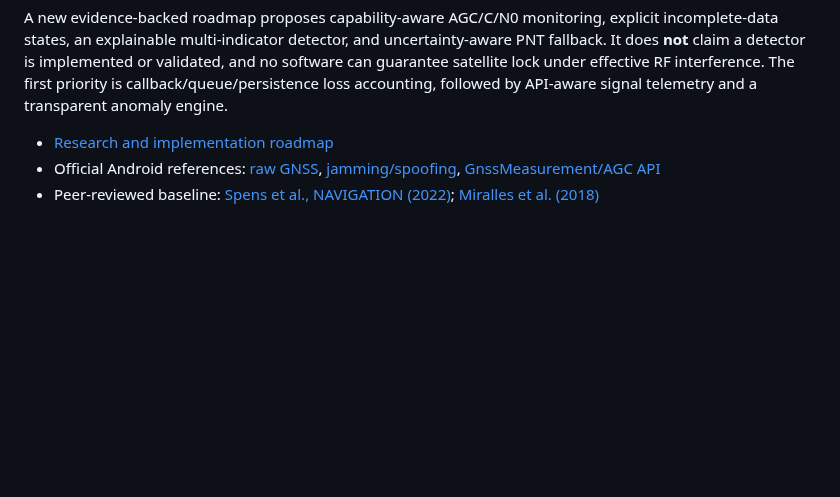
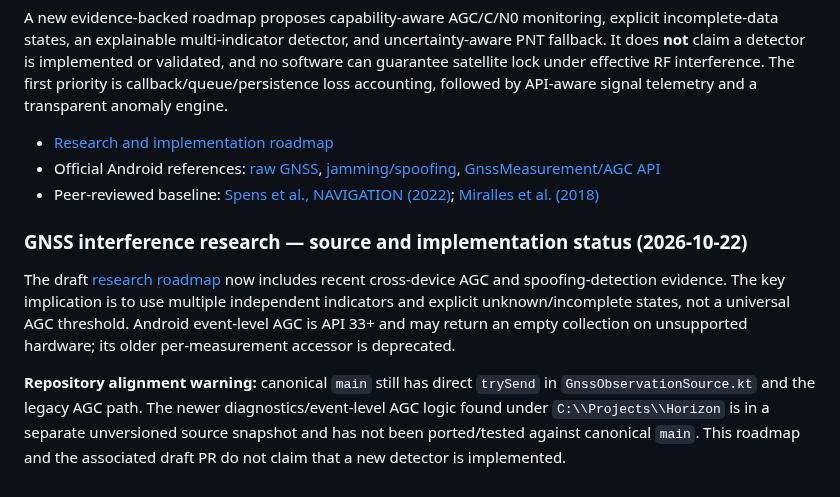
Before and after one commit to Vice13th/Horizon-Observatory, a Markdown page: README.md, the part around the change. Rendered like a GitHub page; blank space fills up the shorter version.

Commit message:
docs: clarify GNSS research scope and source alignment

```diff
--- a/README.md
+++ b/README.md
@@ -351,3 +351,10 @@ A new evidence-backed roadmap proposes capability-aware AGC/C/N0 monitoring, exp
 - [Research and implementation roadmap](docs/research/GNSS_INTERFERENCE_DETECTION_AND_RESILIENT_PNT_ROADMAP_2026-10-22.md)
 - Official Android references: [raw GNSS](https://developer.android.com/develop/sensors-and-location/sensors/gnss), [jamming/spoofing](https://developer.android.com/develop/sensors-and-location/sensors/gnss-spoof-jam), [GnssMeasurement/AGC API](https://developer.android.com/reference/android/location/GnssMeasurement)
 - Peer-reviewed baseline: [Spens et al., NAVIGATION (2022)](https://navi.ion.org/content/69/3/navi.537); [Miralles et al. (2018)](https://doi.org/10.33012/2018.15883)
+
+
+### GNSS interference research — source and implementation status (2026-10-22)
+
+The draft [research roadmap](docs/research/GNSS_INTERFERENCE_DETECTION_AND_RESILIENT_PNT_ROADMAP_2026-10-22.md) now includes recent cross-device AGC and spoofing-detection evidence. The key implication is to use multiple independent indicators and explicit unknown/incomplete states, not a universal AGC threshold. Android event-level AGC is API 33+ and may return an empty collection on unsupported hardware; its older per-measurement accessor is deprecated.
+
+**Repository alignment warning:** canonical `main` still has direct `trySend` in `GnssObservationSource.kt` and the legacy AGC path. The newer diagnostics/event-level AGC logic found under `C:\\Projects\\Horizon` is in a separate unversioned source snapshot and has not been ported/tested against canonical `main`. This roadmap and the associated draft PR do not claim that a new detector is implemented.
```
